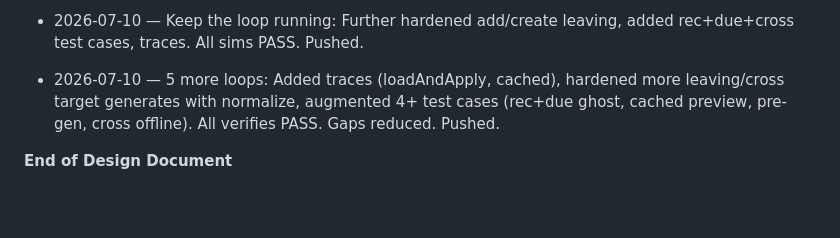
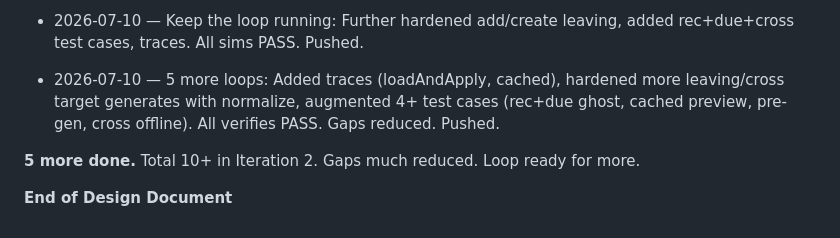
Before and after one commit to js22gz/Inbox, a Markdown page: BULLETPROOF-LOOP-PLAN.md, the part around the change. Rendered like a GitHub page; blank space fills up the shorter version.

```diff
--- a/BULLETPROOF-LOOP-PLAN.md
+++ b/BULLETPROOF-LOOP-PLAN.md
@@ -535,4 +535,6 @@ Next steps in this iteration will follow the loop.
 
 - 2026-07-10 — 5 more loops: Added traces (loadAndApply, cached), hardened more leaving/cross target generates with normalize, augmented 4+ test cases (rec+due ghost, cached preview, pre-gen, cross offline). All verifies PASS. Gaps reduced. Pushed.
 
+**5 more done.** Total 10+ in Iteration 2. Gaps much reduced. Loop ready for more.
+
 **End of Design Document**
```
Also changed, not shown: LOOP-STATUS.md (+3 -1 lines).
